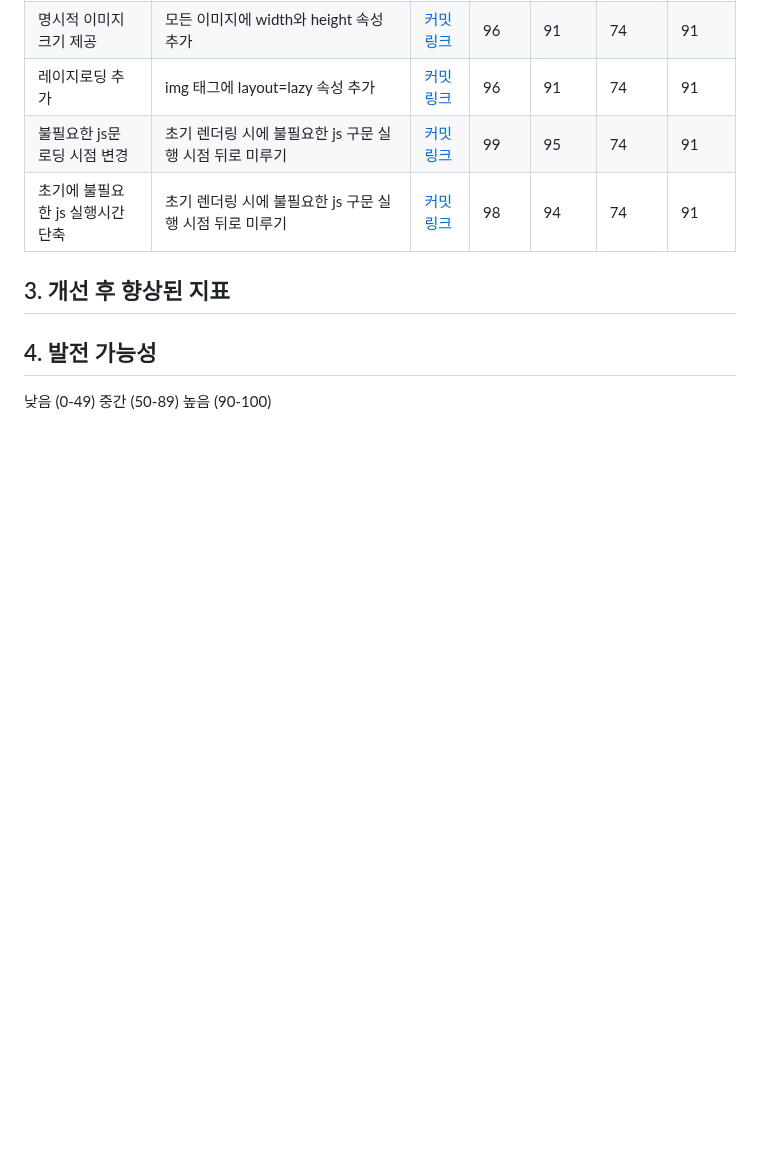
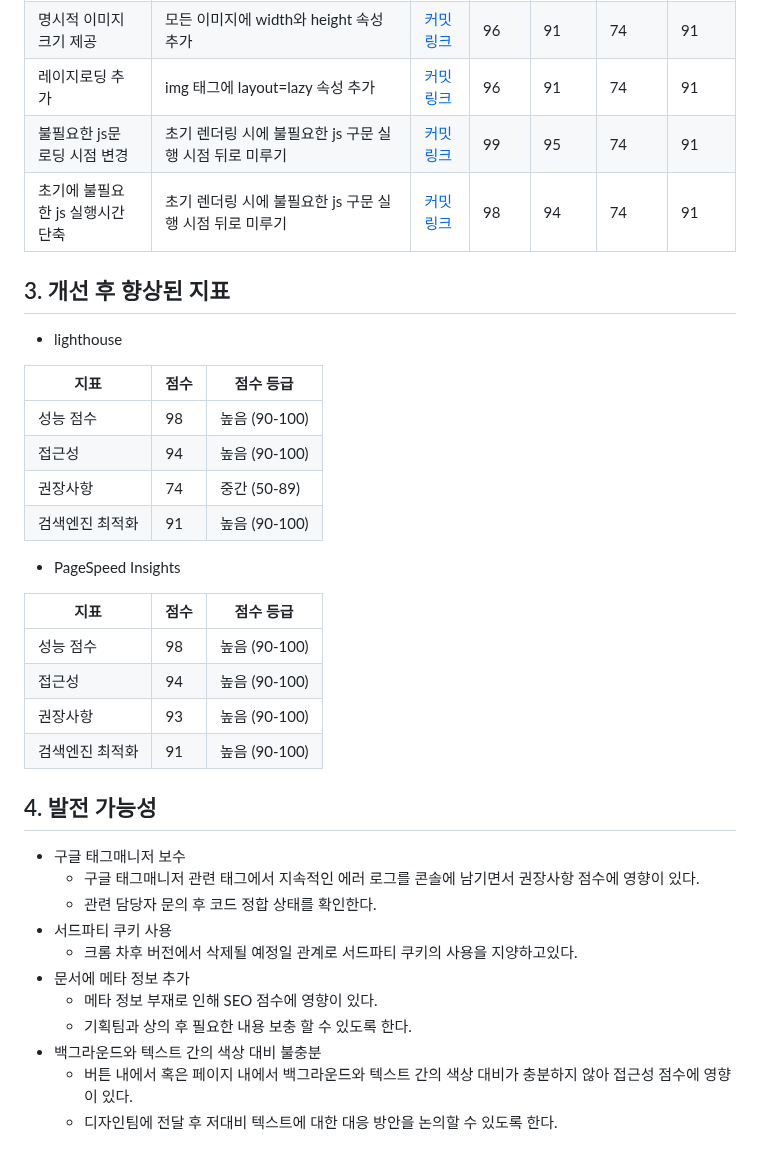
Before and after one commit to jiwonkim97/hanghae-web-performance, a Markdown page: README.md, the part around the change. Drawn GitHub-style; blank space fills up the shorter version.

```diff
--- a/README.md
+++ b/README.md
@@ -28,8 +28,34 @@
 | 초기에 불필요한 js 실행시간 단축 | 초기 렌더링 시에 불필요한 js 구문 실행 시점 뒤로 미루기 | [커밋 링크](https://github.com/jiwonkim97/hanghae-web-performance/commit/11ceb71a15fb3c0d68874a18262905299e8ed4e4) | 98 | 94 | 74 | 91 |
 
 ## 3. 개선 후 향상된 지표
+- lighthouse
+
+| 지표 | 점수 | 점수 등급 |
+|-----|--------|----------|
+| 성능 점수 | 98 | 높음 (90-100) |
+| 접근성 | 94 | 높음 (90-100) |
+| 권장사항 | 74 | 중간 (50-89) |
+| 검색엔진 최적화 | 91 | 높음 (90-100) |
+
+- PageSpeed Insights
+
+| 지표 | 점수 | 점수 등급 |
+|-----|--------|----------|
+| 성능 점수 | 98 | 높음 (90-100) |
+| 접근성 | 94 | 높음 (90-100) |
+| 권장사항 | 93 | 높음 (90-100) |
+| 검색엔진 최적화 | 91 | 높음 (90-100) |
+
 ## 4. 발전 가능성
 
-낮음 (0-49)
-중간 (50-89)
-높음 (90-100)
+- 구글 태그매니저 보수
+  - 구글 태그매니저 관련 태그에서 지속적인 에러 로그를 콘솔에 남기면서 권장사항 점수에 영향이 있다.
+  - 관련 담당자 문의 후 코드 정합 상태를 확인한다.
+- 서드파티 쿠키 사용
+  - 크롬 차후 버전에서 삭제될 예정일 관계로 서드파티 쿠키의 사용을 지양하고있다.
+- 문서에 메타 정보 추가
+  - 메타 정보 부재로 인해 SEO 점수에 영향이 있다.
+  - 기획팀과 상의 후 필요한 내용 보충 할 수 있도록 한다.
+- 백그라운드와 텍스트 간의 색상 대비 불충분
+  - 버튼 내에서 혹은 페이지 내에서 백그라운드와 텍스트 간의 색상 대비가 충분하지 않아 접근성 점수에 영향이 있다.
+  - 디자인팀에 전달 후 저대비 텍스트에 대한 대응 방안을 논의할 수 있도록 한다.
```
